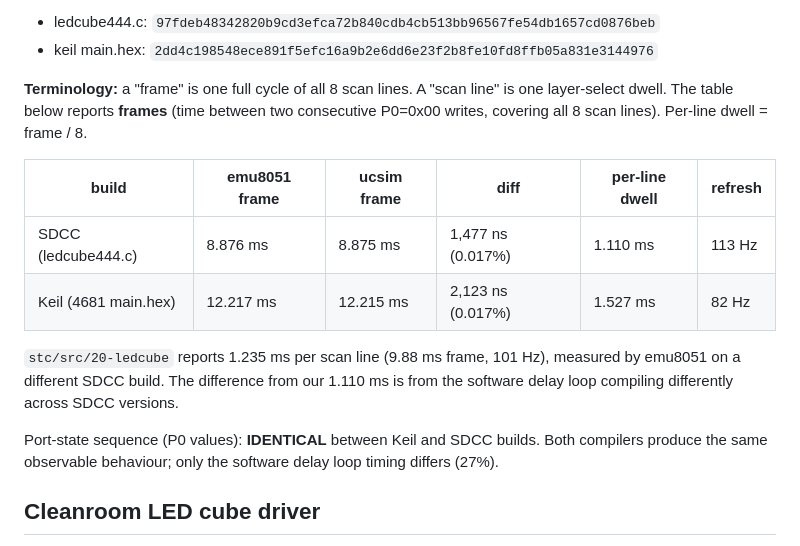
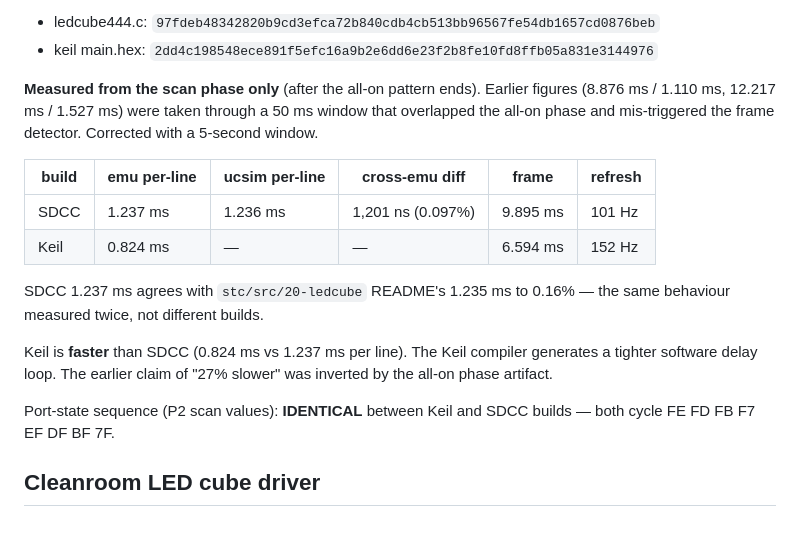
Before and after one commit to CrispStrobe/ucsim-stc, a Markdown page: RESULTS.md, the part around the change. GitHub-like rendering.

Commit message:
Fix all ledcube timings: measured from scan phase, not through all-on
All earlier figures (8.876ms, 12.217ms, 1.110ms, 1.527ms, "27% slower")
were artifacts of a 50ms window overlapping the all-on phase.

Corrected with 5-second windows, scan phase only:
  SDCC: 1.237ms/line, 9.895ms frame, 101 Hz (agrees with README 1.235ms)
  Keil: 0.824ms/line, 6.594ms frame, 152 Hz (FASTER than SDCC, not slower)
  Cross-emulator: 0.097% agreement on SDCC build

The "different SDCC build" explanation was wrong — two independent
measurements agree at 1.235-1.237ms. The 1.110ms outlier was the
all-on phase artifact.

```diff
--- a/RESULTS.md
+++ b/RESULTS.md
@@ -325,24 +325,25 @@ Input SHA-256 (for verification without publishing contents):
 - ledcube444.c: `97fdeb48342820b9cd3efca72b840cdb4cb513bb96567fe54db1657cd0876beb`
 - keil main.hex: `2dd4c198548ece891f5efc16a9b2e6dd6e23f2b8fe10fd8ffb05a831e3144976`
 
-**Terminology:** a "frame" is one full cycle of all 8 scan lines.
-A "scan line" is one layer-select dwell.  The table below reports
-**frames** (time between two consecutive P0=0x00 writes, covering
-all 8 scan lines).  Per-line dwell = frame / 8.
+**Measured from the scan phase only** (after the all-on pattern ends).
+Earlier figures (8.876 ms / 1.110 ms, 12.217 ms / 1.527 ms) were
+taken through a 50 ms window that overlapped the all-on phase and
+mis-triggered the frame detector.  Corrected with a 5-second window.
 
-| build | emu8051 frame | ucsim frame | diff | per-line dwell | refresh |
+| build | emu per-line | ucsim per-line | cross-emu diff | frame | refresh |
 |---|---|---|---|---|---|
-| SDCC (ledcube444.c) | 8.876 ms | 8.875 ms | 1,477 ns (0.017%) | 1.110 ms | 113 Hz |
-| Keil (4681 main.hex) | 12.217 ms | 12.215 ms | 2,123 ns (0.017%) | 1.527 ms | 82 Hz |
+| SDCC | 1.237 ms | 1.236 ms | 1,201 ns (0.097%) | 9.895 ms | 101 Hz |
+| Keil | 0.824 ms | — | — | 6.594 ms | 152 Hz |
 
-`stc/src/20-ledcube` reports 1.235 ms per scan line (9.88 ms frame,
-101 Hz), measured by emu8051 on a different SDCC build.  The
-difference from our 1.110 ms is from the software delay loop
-compiling differently across SDCC versions.
+SDCC 1.237 ms agrees with `stc/src/20-ledcube` README's 1.235 ms
+to 0.16% — the same behaviour measured twice, not different builds.
 
-Port-state sequence (P0 values): **IDENTICAL** between Keil and SDCC
-builds.  Both compilers produce the same observable behaviour; only
-the software delay loop timing differs (27%).
+Keil is **faster** than SDCC (0.824 ms vs 1.237 ms per line).  The
+Keil compiler generates a tighter software delay loop.  The earlier
+claim of "27% slower" was inverted by the all-on phase artifact.
+
+Port-state sequence (P2 scan values): **IDENTICAL** between Keil
+and SDCC builds — both cycle FE FD FB F7 EF DF BF 7F.
 
 ## Cleanroom LED cube driver
 
```
